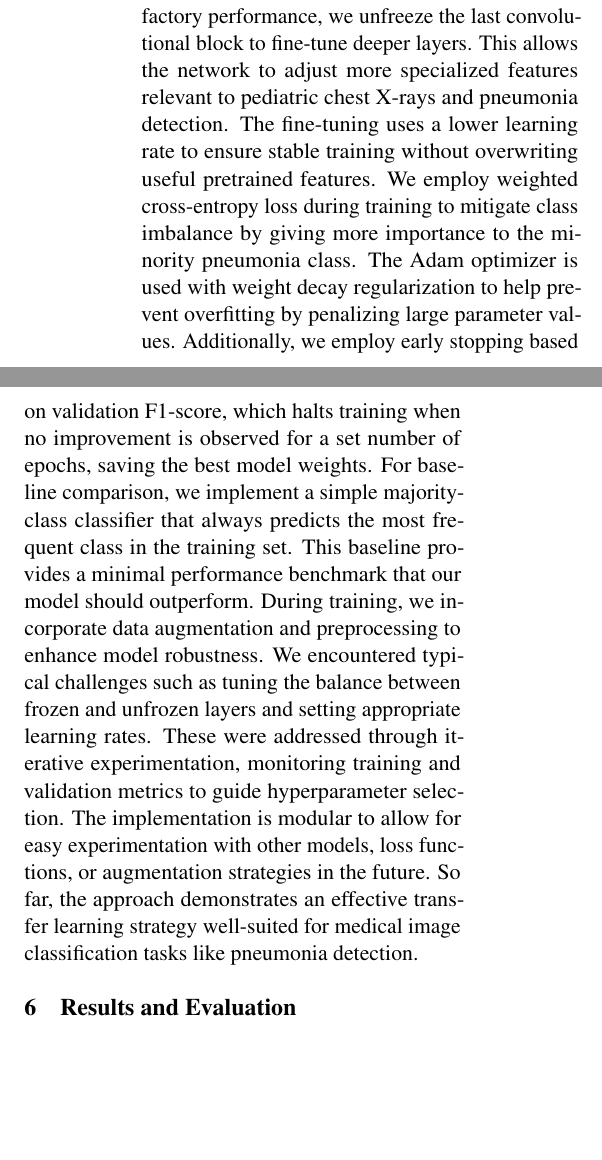
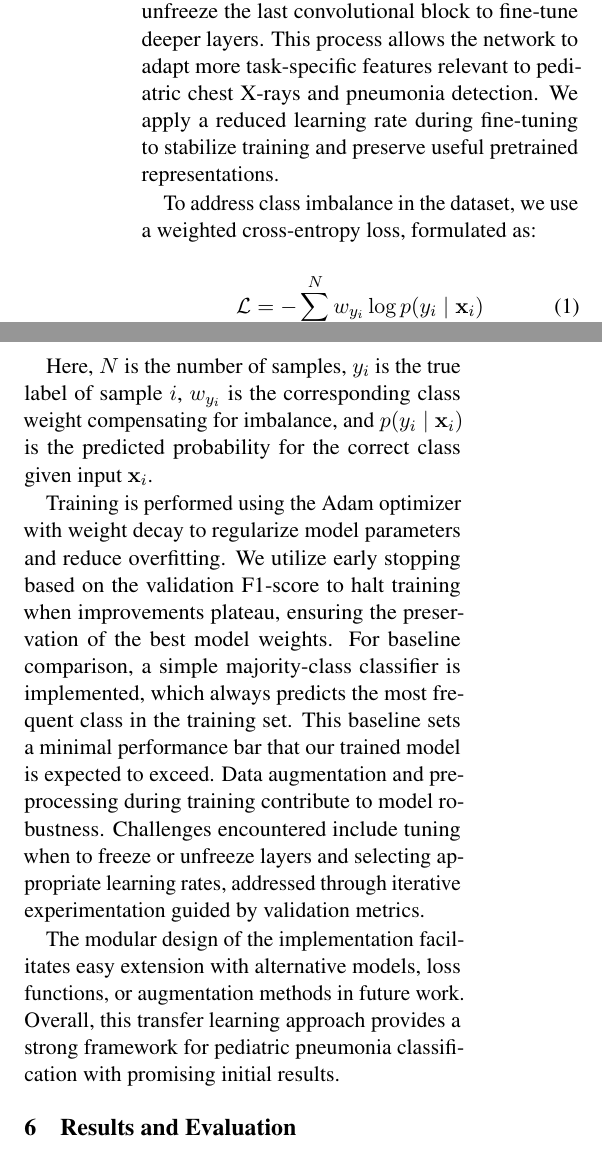
Before and after one commit to andrewlgoetz/Pneumonia-Classification-CNN, a LaTeX document (Proposal LaTeX/main.tex): two parts of the columns of page 2 of 4, joined at a grey line, cut so that both start at the same text, the shorter picture padded with empty space. Compiled offline with pdfLaTeX.

Commit message:
Added loss function equation to implementation

```diff
--- a/Proposal LaTeX/main.tex
+++ b/Proposal LaTeX/main.tex
@@ -129,17 +128,24 @@ applied data augmentations. The representations are learned end-to-end, enabling
 
 % Describe your model and implementation here. Refer to item 4. This may take around a page.
 
-The model uses a ResNet18 convolutional neural network pretrained on ImageNet. We start by freezing all the layers of the pretrained network except the last fully connected layer, which we replace to adapt the model for the binary pneumonia classification task. In this initial
-phase, we train only the new classification layer, allowing the network to learn how to map extracted features to our target labels while keeping the underlying feature extraction stable.
-Once the classifier head reaches a satisfactory performance, we unfreeze the last convolutional block to fine-tune deeper layers. This allows the network to adjust more specialized features relevant to pediatric chest X-rays and pneumonia detection. The fine-tuning uses a lower
-learning rate to ensure stable training without overwriting useful pretrained features.
-We employ weighted cross-entropy loss during training to mitigate class imbalance by giving more importance to the minority pneumonia class. The Adam optimizer is used with weight decay regularization to help prevent overfitting by penalizing large parameter values. Additionally,
-we employ early stopping based on validation F1-score, which halts training when no improvement is observed for a set number of epochs, saving the best model weights.
-For baseline comparison, we implement a simple majority-class classifier that always predicts the most frequent class in the training set. This baseline provides a minimal performance benchmark that our model should outperform.
-During training, we incorporate data augmentation and preprocessing to enhance model robustness. We encountered typical challenges such as tuning the balance between frozen and unfrozen layers and setting appropriate learning rates. These were addressed through iterative experimentation,
-monitoring training and validation metrics to guide hyperparameter selection.
-The implementation is modular to allow for easy experimentation with other models, loss functions, or augmentation strategies in the future. So far, the approach demonstrates an effective transfer learning strategy well-suited for medical image classification tasks like pneumonia detection.
 
+The model uses a ResNet18 convolutional neural network pretrained on ImageNet. Initially, we freeze all pretrained layers except the final fully connected layer, which is replaced to suit our binary pneumonia classification task. In this stage, only the classification head is trained, enabling the network to learn the mapping from extracted features to target labels while keeping the general feature extractor unchanged.
+Once the classification head achieves satisfactory performance, we unfreeze the last convolutional block to fine-tune deeper layers. This process allows the network to adapt more task-specific features relevant to pediatric chest X-rays and pneumonia detection. We apply a reduced learning rate during fine-tuning to stabilize training and preserve useful pretrained representations.
+
+To address class imbalance in the dataset, we use a weighted cross-entropy loss, formulated as:
+
+\begin{equation}
+\mathcal{L} = - \sum_{i=1}^N w_{y_i} \log p(y_i \mid \mathbf{x}_i)
+\label{eq:weighted_cross_entropy}
+\end{equation}
+
+Here, \(N\) is the number of samples, \(y_i\) is the true label of sample \(i\), \(w_{y_i}\) is the corresponding class weight compensating for imbalance, and \(p(y_i \mid \mathbf{x}_i)\) is the predicted probability for the correct class given input \(\mathbf{x}_i\).
+
+Training is performed using the Adam optimizer with weight decay to regularize model parameters and reduce overfitting. We utilize early stopping based on the validation F1-score to halt training when improvements plateau, ensuring the preservation of the best model weights.
+For baseline comparison, a simple majority-class classifier is implemented, which always predicts the most frequent class in the training set. This baseline sets a minimal performance bar that our trained model is expected to exceed.
+Data augmentation and preprocessing during training contribute to model robustness. Challenges encountered include tuning when to freeze or unfreeze layers and selecting appropriate learning rates, addressed through iterative experimentation guided by validation metrics.
+
+The modular design of the implementation facilitates easy extension with alternative models, loss functions, or augmentation methods in future work. Overall, this transfer learning approach provides a strong framework for pediatric pneumonia classification with promising initial results.
 \section{Results and Evaluation}
 
 % How are you evaluating your model? What results do you have so far? What are your baselines? Refer to item 5. This may take around 0.5 pages.
```
Also changed, not shown: Proposal LaTeX/main.pdf, Proposal LaTeX/main.tex (1 more changed lines).
